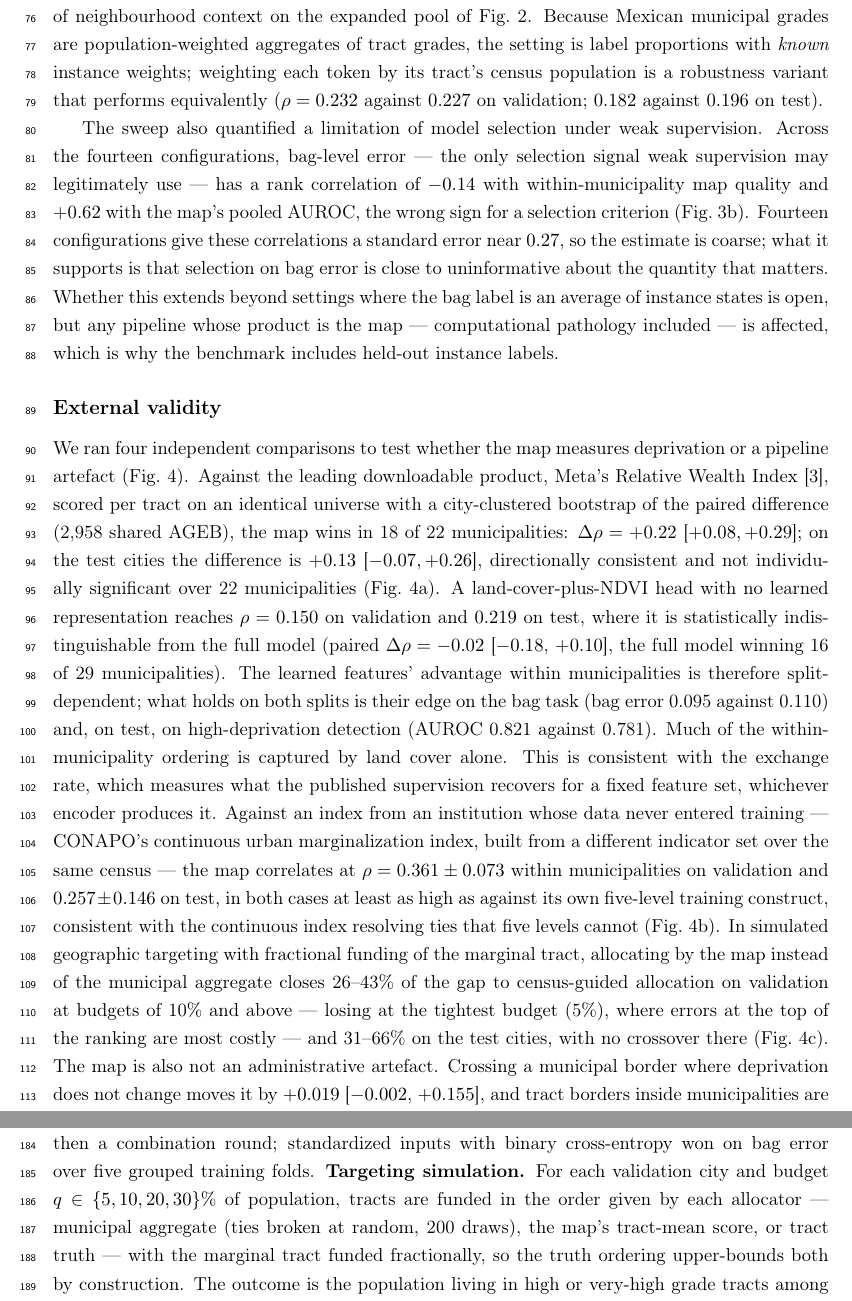
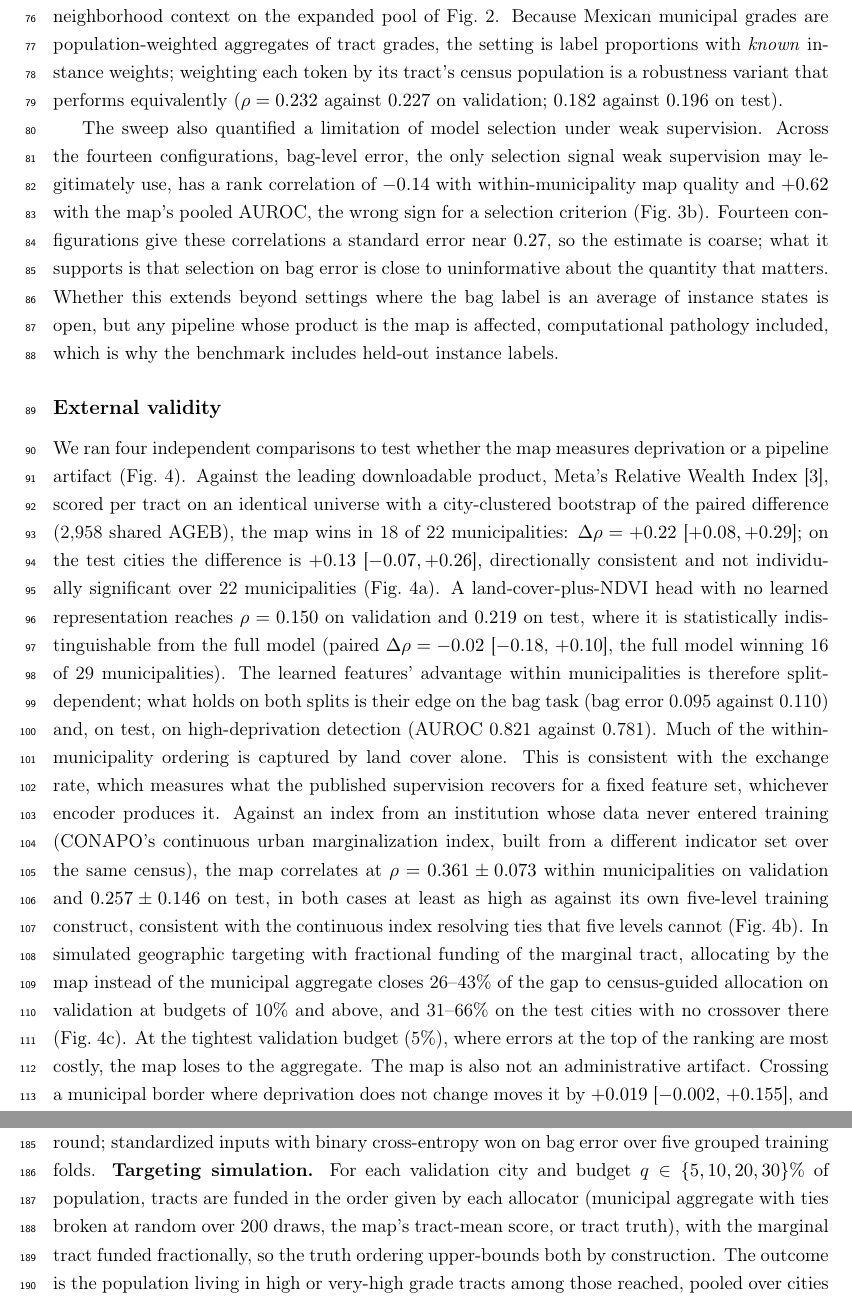
Before and after one commit to dagoPA/sat-insight, a LaTeX paper (docs/manuscript/main.tex): two parts of pages 3 and 5 of 12, joined at a grey line, cut so that both start at the same text. The pictures show the PDF file docs/manuscript/main.pdf that the author committed with the source.

Commit message:
Elimina el guion largo como paréntesis dramático y pasa el inglés a EE.UU.
Los veinticinco em-dashes del manuscrito quedan en cero: cada uno pasó a coma,
paréntesis, dos puntos o punto según el caso, sin perder contenido. La ortografía
cambia a la variante estadounidense en manuscrito, suplemento y carta: neighborhood,
artifact, labeled, color. Ambas preferencias quedan en la memoria del proyecto.

```diff
--- a/docs/manuscript/main.tex
+++ b/docs/manuscript/main.tex
@@ -114,32 +114,32 @@ AUROC (0.899 $\to$ 0.895): the bag task is solvable from the plain feature mean,
 attention weights receive no gradient that rewards localization.
 
 Reversing the order of prediction and aggregation removes the failure. Predicting every
-token and averaging the predictions --- deep learning from label
-proportions~\cite{quadrianto2009,ardehaly2017,dulac2019} --- ties the training signal
+token and averaging the predictions (deep learning from label
+proportions~\cite{quadrianto2009,ardehaly2017,dulac2019}) ties the training signal
 directly to the token scores that form the map: AUROC 0.761 under the same features,
 bags and labels on that national-set pool, and 0.802 for the swept head with 480 m of
-neighbourhood context on the expanded pool of Fig.~\ref{fig:curve}. Because
+neighborhood context on the expanded pool of Fig.~\ref{fig:curve}. Because
 Mexican municipal grades are population-weighted aggregates of tract grades, the setting
 is label proportions with \emph{known} instance weights; weighting each token by its
 tract's census population is a robustness variant that performs equivalently
 ($\rho = 0.232$ against $0.227$ on validation; $0.182$ against $0.196$ on test).
 
 The sweep also quantified a limitation of model selection under weak supervision.
-Across the fourteen configurations, bag-level error --- the only selection signal weak
-supervision may legitimately use --- has a rank correlation of $-0.14$ with
+Across the fourteen configurations, bag-level error, the only selection signal weak
+supervision may legitimately use, has a rank correlation of $-0.14$ with
 within-municipality map quality and $+0.62$ with the map's pooled AUROC, the wrong sign
 for a selection criterion (Fig.~\ref{fig:dissociation}b). Fourteen configurations give
 these correlations a standard error near $0.27$, so the estimate is coarse; what it
 supports is that selection on bag error is close to uninformative about the quantity
 that matters. Whether this extends beyond settings where the bag label is an average of
-instance states is open, but any pipeline whose product is the map --- computational
-pathology included --- is affected, which is why the benchmark includes held-out
-instance labels.
+instance states is open, but any pipeline whose product is the map is affected,
+computational pathology included, which is why the benchmark includes held-out instance
+labels.
 
 \subsection*{External validity}
 
 We ran four independent comparisons to test whether the map measures deprivation or a
-pipeline artefact (Fig.~\ref{fig:validation}). Against the leading downloadable product, Meta's Relative
+pipeline artifact (Fig.~\ref{fig:validation}). Against the leading downloadable product, Meta's Relative
 Wealth Index~\cite{chi2022}, scored per tract on an identical universe
 with a city-clustered bootstrap of the paired difference (2{,}958 shared AGEB), the map
 wins in 18 of 22 municipalities: $\Delta\rho = +0.22$ [$+0.08, +0.29$]; on the test
@@ -153,17 +153,18 @@ therefore split-dependent; what holds on both splits is their edge on the bag ta
 error 0.095 against 0.110) and, on test, on high-deprivation detection (AUROC 0.821
 against 0.781). Much of the within-municipality ordering is captured by land cover
 alone. This is consistent with the exchange rate, which measures what the published
-supervision recovers for a fixed feature set, whichever encoder produces it. Against an index from an institution whose data never entered training --- CONAPO's
+supervision recovers for a fixed feature set, whichever encoder produces it. Against an index from an institution whose data never entered training (CONAPO's
 continuous urban marginalization index, built from a different indicator set over the
-same census --- the map correlates at $\rho = 0.361
+same census), the map correlates at $\rho = 0.361
 \pm 0.073$ within municipalities on validation and $0.257 \pm 0.146$ on test, in both
 cases at least as high as against its own five-level training construct, consistent
 with the continuous index resolving ties that five levels cannot
 (Fig.~\ref{fig:validation}b). In simulated
 geographic targeting with fractional funding of the marginal tract, allocating by the
 map instead of the municipal aggregate closes 26--43\% of the gap to census-guided
-allocation on validation at budgets of 10\% and above --- losing at the tightest budget
-(5\%), where errors at the top of the ranking are most costly --- and 31--66\% on the
-test cities, with no crossover there (Fig.~\ref{fig:validation}c). The map is also not an administrative
-artefact. Crossing a municipal border where deprivation does not change moves it by
+allocation on validation at budgets of 10\% and above, and 31--66\% on the test
+cities with no crossover there (Fig.~\ref{fig:validation}c). At the tightest validation
+budget (5\%), where errors at the top of the ranking are most costly, the map loses to
+the aggregate. The map is also not an administrative
+artifact. Crossing a municipal border where deprivation does not change moves it by
 $+0.019$ [$-0.002$, $+0.155$], and tract borders inside municipalities are crossed
@@ -260,10 +261,10 @@ restricted to tokens with WorldCover built fraction $\geq 0.10$.
 standardization), then a combination round; standardized inputs with binary
 cross-entropy won on bag error over five grouped training folds.
 \textbf{Targeting simulation.} For each validation city and budget $q \in \{5, 10, 20,
-30\}\%$ of population, tracts are funded in the order given by each allocator ---
-municipal aggregate (ties broken at random, 200 draws), the map's tract-mean score, or
-tract truth --- with the marginal tract funded fractionally, so the truth ordering upper-bounds
-both by construction. The outcome is the population living in high or very-high grade
+30\}\%$ of population, tracts are funded in the order given by each allocator (municipal aggregate with ties
+broken at random over 200 draws, the map's tract-mean score, or tract truth), with the
+marginal tract funded fractionally, so the truth ordering upper-bounds both by
+construction. The outcome is the population living in high or very-high grade
 tracts among those reached, pooled over cities before the gap ratio is formed.
 \textbf{RWI pairing.} Each AGEB takes the RWI value of the nearest grid point to its
 centroid; the model is averaged token-to-tract; both are scored on the 2{,}958 shared
```
Also changed, not shown: docs/manuscript/cover_letter.md (+4 -4 lines), docs/manuscript/supplementary.tex (+2 -2 lines), docs/manuscript/main.pdf, docs/manuscript/main.tex (50 more changed lines), 6 other files.
